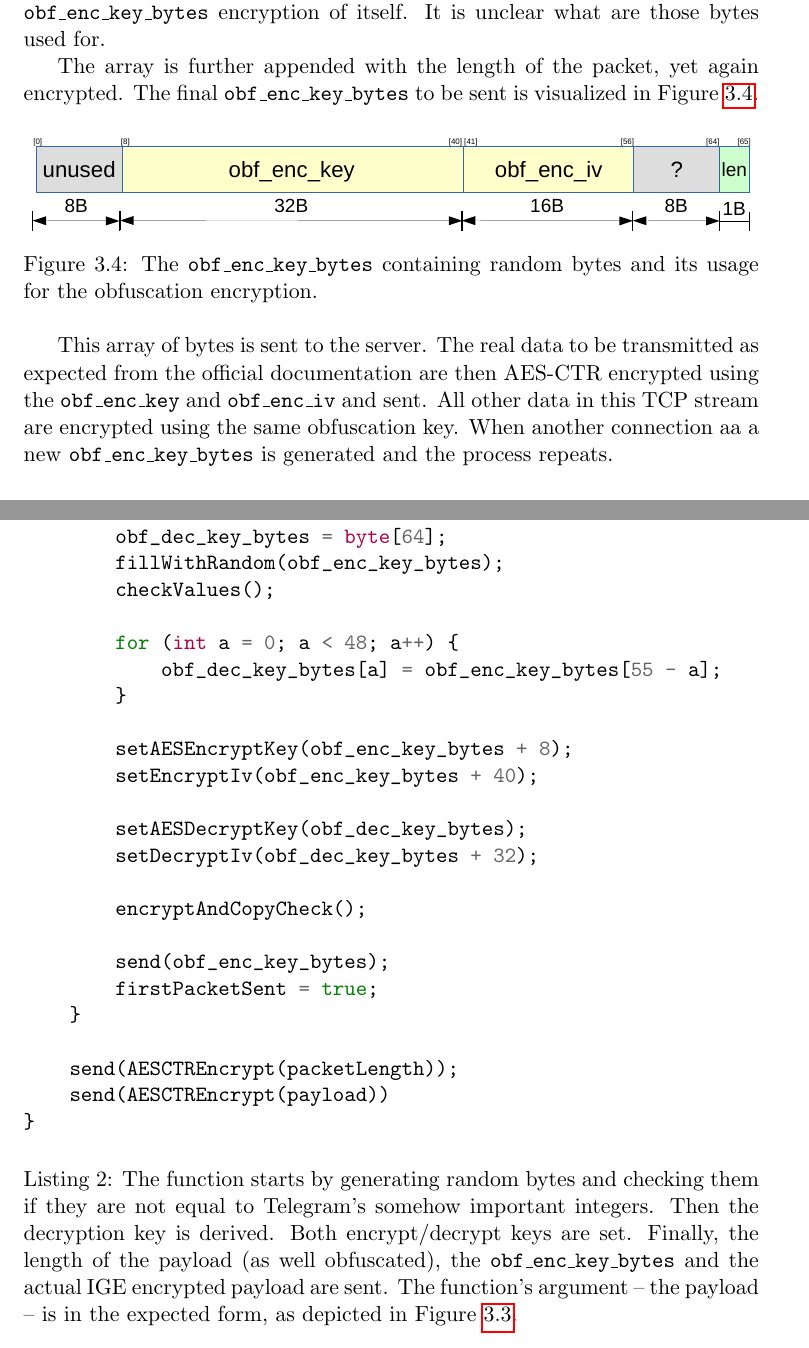
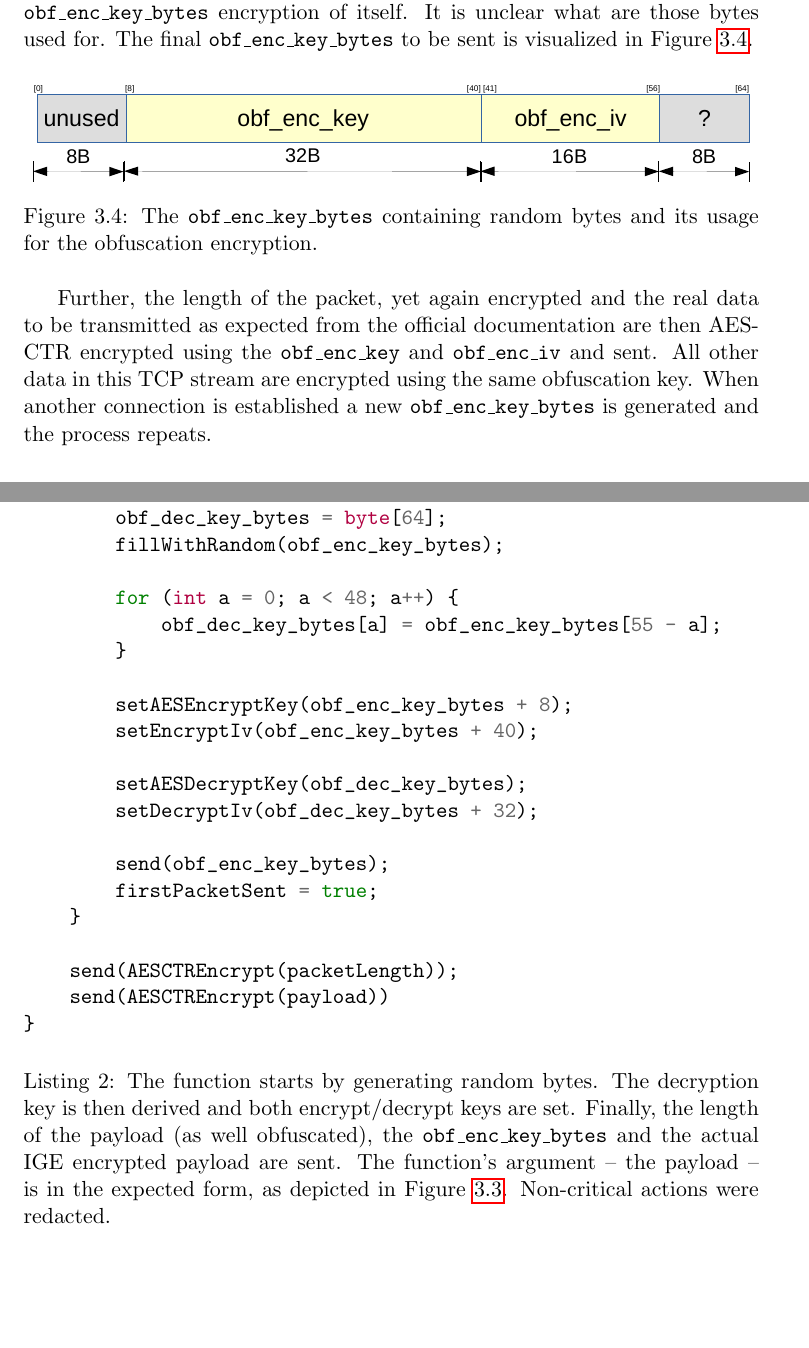
Before and after one commit to tsusanka/telegram-master-thesis, a LaTeX thesis (main.tex): two parts of pages 46 and 48 of 59, joined at a grey line, cut so that both start at the same text, the shorter picture padded with empty space. Compiled offline with pdfLaTeX.

Commit message:
Obfuscation: typos

```diff
--- a/main.tex
+++ b/main.tex
@@ -818,9 +818,7 @@ Since the variables are explained into more details in the following sections, r
 
 \subsubsection{Temporary encryption key}\label{code-obf-enc-key}
 
-The process starts by generating 64 random bytes \texttt{obf\_enc\_key\_bytes}. The first 8 bytes are unused. The bytes 8 -- 40 are used as an encryption key and bytes 41 -- 56 as an IV. Bytes 57 -- 64 are composed of the last 8 bytes of \texttt{obf\_enc\_key\_bytes} encryption of itself. It is unclear what are those bytes used for.
-
-The array is further appended with the length of the packet, yet again encrypted. The final \texttt{obf\_enc\_key\_bytes} to be sent is visualized in Figure \ref{img:code-obfuscation-bytes-sent}.
+The process starts by generating 64 random bytes \texttt{obf\_enc\_key\_bytes}. The first 8 bytes are unused. The bytes 8 -- 40 are used as an encryption key and bytes 41 -- 56 as an IV. Bytes 57 -- 64 are composed of the last 8 bytes of \texttt{obf\_enc\_key\_bytes} encryption of itself. It is unclear what are those bytes used for. The final \texttt{obf\_enc\_key\_bytes} to be sent is visualized in Figure \ref{img:code-obfuscation-bytes-sent}.
 
 \begin{figure}[htb]
 	\centering
@@ -829,7 +827,7 @@ The array is further appended with the length of the packet, yet again encrypted
 	\label{img:code-obfuscation-bytes-sent}
 \end{figure}
 
-This array of bytes is sent to the server. The real data to be transmitted as expected from the official documentation are then AES-CTR encrypted using the \texttt{obf\_enc\_key} and \texttt{obf\_enc\_iv} and sent. All other data in this TCP stream are encrypted using the same obfuscation key. When another connection aa a new \texttt{obf\_enc\_key\_bytes} is generated and the process repeats.
+Further, the length of the packet, yet again encrypted and the real data to be transmitted as expected from the official documentation are then AES-CTR encrypted using the \texttt{obf\_enc\_key} and \texttt{obf\_enc\_iv} and sent. All other data in this TCP stream are encrypted using the same obfuscation key. When another connection is established a new \texttt{obf\_enc\_key\_bytes} is generated and the process repeats.
 
 \subsubsection{Temporary decryption key}
 
@@ -853,6 +851,6 @@ To summarize the whole function in its simplified version is depicted in Listing
 
 \begin{listing}[htb]
-\caption{The function starts by generating random bytes and checking them if they are not equal to Telegram's somehow important integers. Then the decryption key is derived. Both encrypt/decrypt keys are set. Finally, the length of the payload (as well obfuscated), the \texttt{obf\_enc\_key\_bytes} and the actual IGE encrypted payload are sent. The function's argument -- the payload -- is in the expected form, as depicted in Figure \ref{img:analysis-obf-expected}.}
+\caption{The function starts by generating random bytes. The decryption key is then derived and both encrypt/decrypt keys are set. Finally, the length of the payload (as well obfuscated), the \texttt{obf\_enc\_key\_bytes} and the actual IGE encrypted payload are sent. The function's argument -- the payload -- is in the expected form, as depicted in Figure \ref{img:analysis-obf-expected}. Non-critical actions were redacted.}
 \label{lst:analysis-obfuscation}
 \begin{minted}{C++}
 
@@ -863,7 +861,6 @@ void sendData(payload)
     if (!firstPacketSent) {
         obf_dec_key_bytes = byte[64];
         fillWithRandom(obf_enc_key_bytes);
-        checkValues();
 
         for (int a = 0; a < 48; a++) {
             obf_dec_key_bytes[a] = obf_enc_key_bytes[55 - a];
@@ -875,8 +872,6 @@ void sendData(payload)
         setAESDecryptKey(obf_dec_key_bytes);
         setDecryptIv(obf_dec_key_bytes + 32);
 
-        encryptAndCopyCheck();
-
         send(obf_enc_key_bytes);
         firstPacketSent = true;
     }
```
Also changed, not shown: images/bytes-sent.pdf, main.tex (10 more changed lines).
